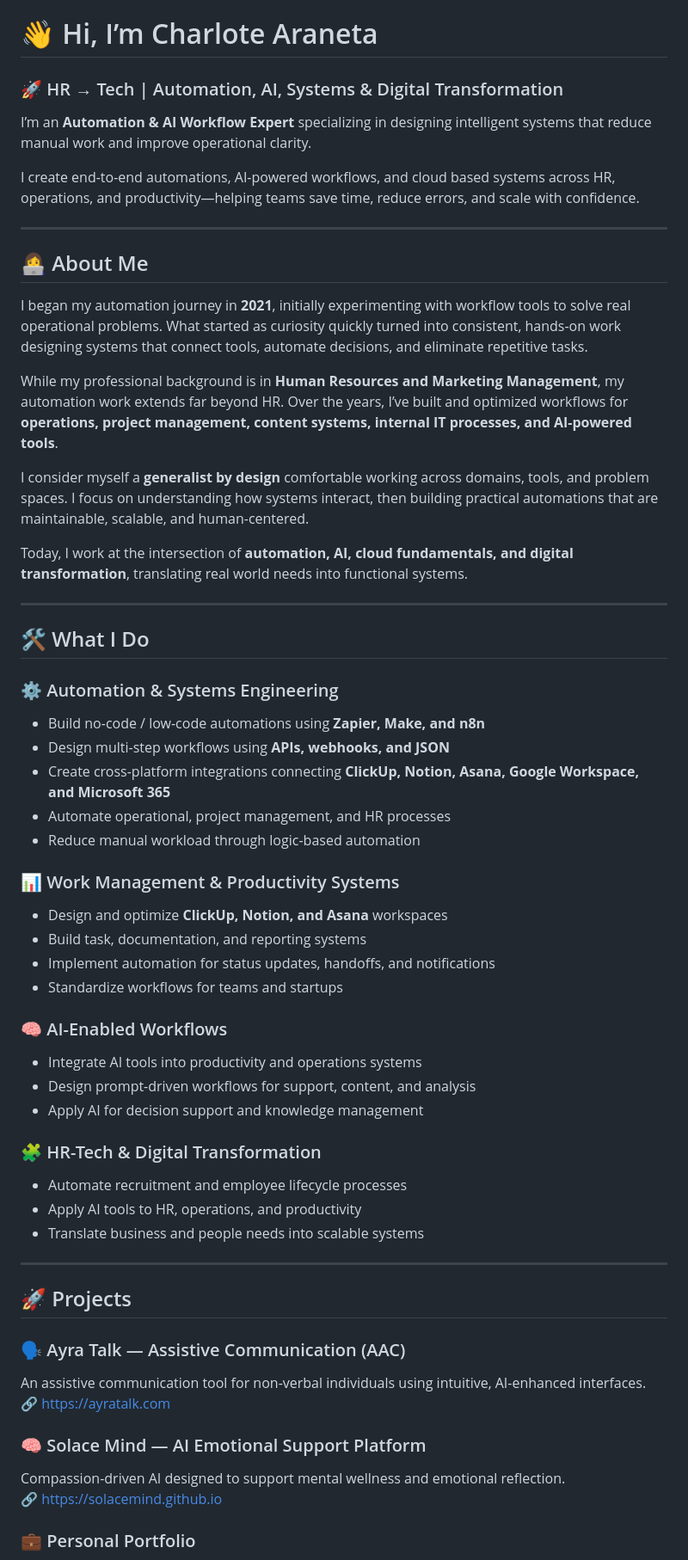
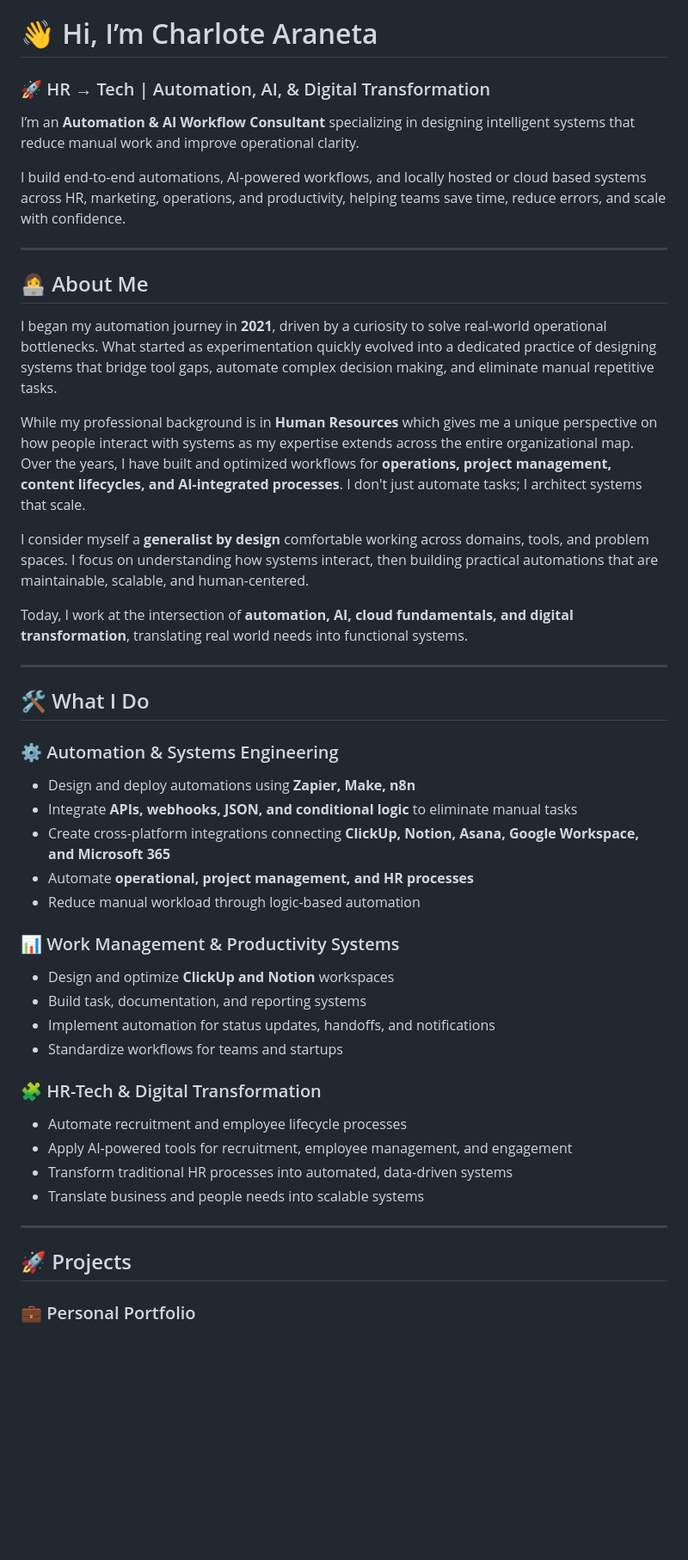
Before and after one commit to charlotearaneta/charlotearaneta.github.io, a Markdown page: README.md, the part around one of its changes. Shown at 86% size. Rendered like a GitHub page; blank space fills up the shorter version.

Commit message:
Revise README for clarity and updated projects
Updated personal branding and project descriptions in README.

```diff
--- a/README.md
+++ b/README.md
@@ -1,22 +1,22 @@
 # 👋 Hi, I’m Charlote Araneta
 
-### 🚀 HR → Tech | Automation, AI, Systems & Digital Transformation
+### 🚀 HR → Tech | Automation, AI, & Digital Transformation
 
-I’m an **Automation & AI Workflow Expert** specializing in designing intelligent systems that reduce manual work and improve operational clarity.
+I’m an **Automation & AI Workflow Consultant** specializing in designing intelligent systems that reduce manual work and improve operational clarity.
 
-I create end-to-end automations, AI-powered workflows, and cloud based systems across HR, operations, and productivity—helping teams save time, reduce errors, and scale with confidence.
+I build end-to-end automations, AI-powered workflows, and locally hosted or cloud based systems across HR, marketing, operations, and productivity, helping teams save time, reduce errors, and scale with confidence.
 
 ---
 
 ## 👩‍💻 About Me
 
-I began my automation journey in **2021**, initially experimenting with workflow tools to solve real operational problems. What started as curiosity quickly turned into consistent, hands-on work designing systems that connect tools, automate decisions, and eliminate repetitive tasks.
+I began my automation journey in **2021**, driven by a curiosity to solve real-world operational bottlenecks. What started as experimentation quickly evolved into a dedicated practice of designing systems that bridge tool gaps, automate complex decision making, and eliminate manual repetitive tasks.
 
-While my professional background is in **Human Resources and Marketing Management**, my automation work extends far beyond HR. Over the years, I’ve built and optimized workflows for **operations, project management, content systems, internal IT processes, and AI-powered tools**.
+While my professional background is in **Human Resources** which gives me a unique perspective on how people interact with systems as my expertise extends across the entire organizational map. Over the years, I have built and optimized workflows for **operations, project management, content lifecycles, and AI-integrated processes**. I don't just automate tasks; I architect systems that scale.
 
-I consider myself a **generalist by design** comfortable working across domains, tools, and problem spaces. I focus on understanding how systems interact, then building practical automations that are maintainable, scalable, and human-centered.
+I consider myself a **generalist by design** comfortable working across domains, tools, and problem spaces. I focus on understanding how systems interact, then building practical automations that are maintainable, scalable, and human-centered.
 
-Today, I work at the intersection of **automation, AI, cloud fundamentals, and digital transformation**, translating real world needs into functional systems.
+Today, I work at the intersection of **automation, AI, cloud fundamentals, and digital transformation**, translating real world needs into functional systems.
 
 ---
 
@@ -24,40 +24,28 @@ Today, I work at the intersection of **automation, AI, cloud fundamentals, and d
 ## 🛠️ What I Do
 
 ### ⚙️ Automation & Systems Engineering
-- Build no-code / low-code automations using **Zapier, Make, and n8n**
-- Design multi-step workflows using **APIs, webhooks, and JSON**
+- Design and deploy automations using **Zapier, Make, n8n**
+- Integrate **APIs, webhooks, JSON, and conditional logic** to eliminate manual tasks
 - Create cross-platform integrations connecting **ClickUp, Notion, Asana, Google Workspace, and Microsoft 365**
-- Automate operational, project management, and HR processes
+- Automate **operational, project management, and HR processes**
 - Reduce manual workload through logic-based automation
 
 ### 📊 Work Management & Productivity Systems
-- Design and optimize **ClickUp, Notion, and Asana** workspaces
+- Design and optimize **ClickUp and Notion** workspaces
 - Build task, documentation, and reporting systems
 - Implement automation for status updates, handoffs, and notifications
 - Standardize workflows for teams and startups
 
-### 🧠 AI-Enabled Workflows
-- Integrate AI tools into productivity and operations systems
-- Design prompt-driven workflows for support, content, and analysis
-- Apply AI for decision support and knowledge management
-
 ### 🧩 HR-Tech & Digital Transformation
 - Automate recruitment and employee lifecycle processes
-- Apply AI tools to HR, operations, and productivity
+- Apply AI-powered tools for recruitment, employee management, and engagement
+- Transform traditional HR processes into automated, data-driven systems
 - Translate business and people needs into scalable systems
 
 ---
 
 ## 🚀 Projects
 
-### 🗣️ Ayra Talk — Assistive Communication (AAC)
-An assistive communication tool for non-verbal individuals using intuitive, AI-enhanced interfaces.
-🔗 https://ayratalk.com
-
-### 🧠 Solace Mind — AI Emotional Support Platform
-Compassion-driven AI designed to support mental wellness and emotional reflection.
-🔗 https://solacemind.github.io
-
 ### 💼 Personal Portfolio
 Projects, case studies, and documentation of my tech and automation journey.
 🔗 https://charlotearaneta.github.io
```
Also changed, not shown: other parts of README.md (+13 -10 lines).
